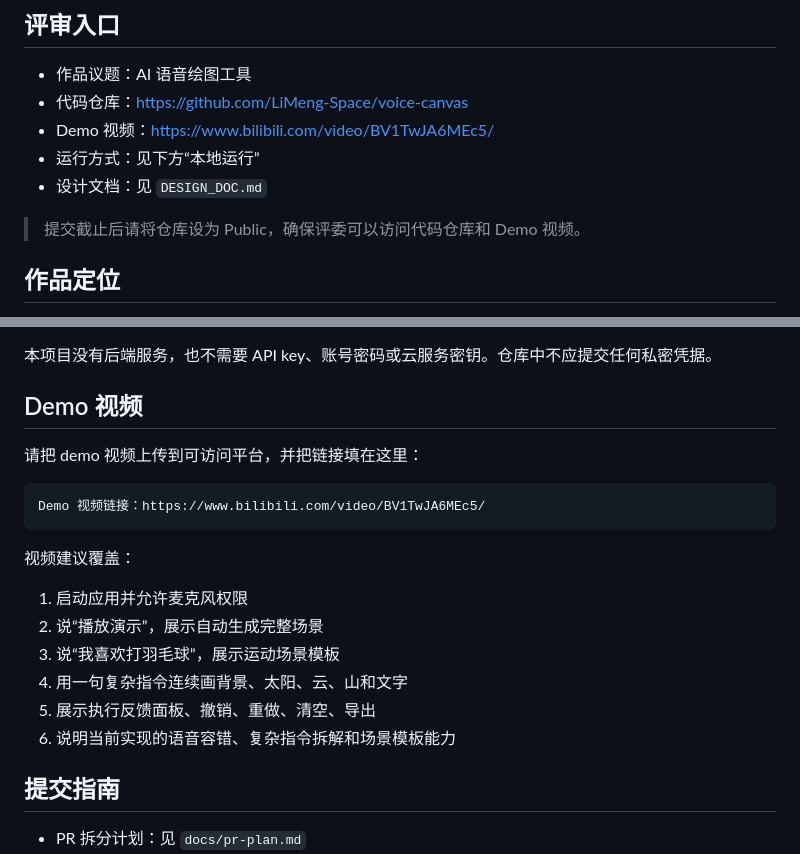
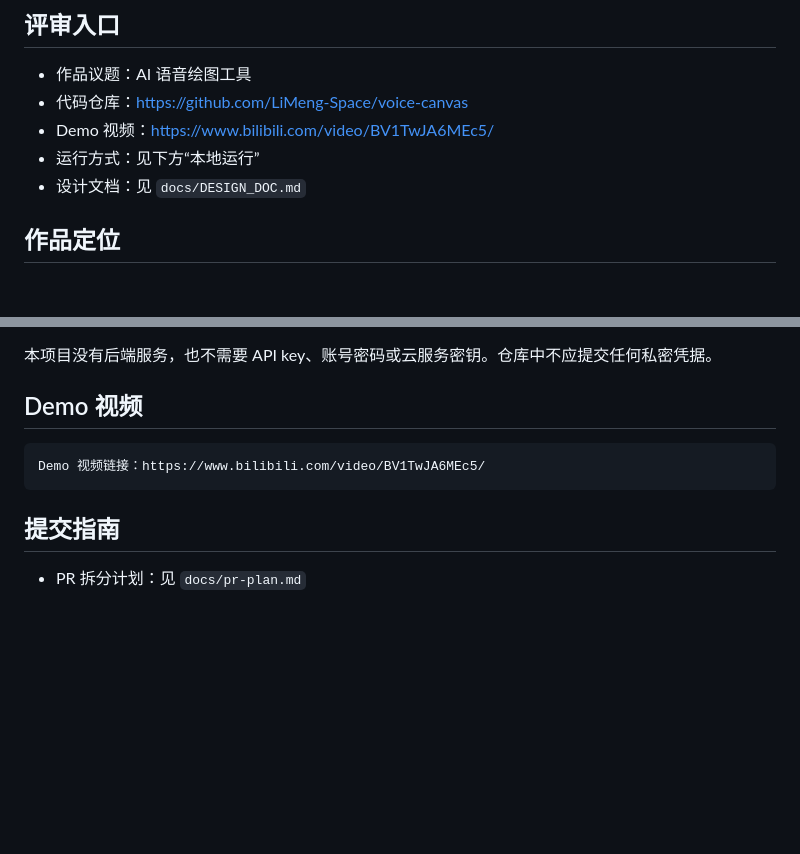
Before and after one commit to LiMeng-Space/voice-canvas, a Markdown page: README.md, 2 parts joined by grey strips. Drawn GitHub-style; blank space fills up the shorter version.

````diff
--- a/README.md
+++ b/README.md
@@ -8,9 +8,8 @@
 - 代码仓库：https://github.com/LiMeng-Space/voice-canvas
 - Demo 视频：https://www.bilibili.com/video/BV1TwJA6MEc5/
 - 运行方式：见下方“本地运行”
-- 设计文档：见 `DESIGN_DOC.md`
+- 设计文档：见 `docs/DESIGN_DOC.md`
 
-> 提交截止后请将仓库设为 Public，确保评委可以访问代码仓库和 Demo 视频。
 
 ## 作品定位
 
@@ -118,20 +117,9 @@ http://localhost:5173
 
 ## Demo 视频
 
-请把 demo 视频上传到可访问平台，并把链接填在这里：
-
 ```text
 Demo 视频链接：https://www.bilibili.com/video/BV1TwJA6MEc5/
 ```
-
-视频建议覆盖：
-
-1. 启动应用并允许麦克风权限
-2. 说“播放演示”，展示自动生成完整场景
-3. 说“我喜欢打羽毛球”，展示运动场景模板
-4. 用一句复杂指令连续画背景、太阳、云、山和文字
-5. 展示执行反馈面板、撤销、重做、清空、导出
-6. 说明当前实现的语音容错、复杂指令拆解和场景模板能力
 
 ## 提交指南
 
````
